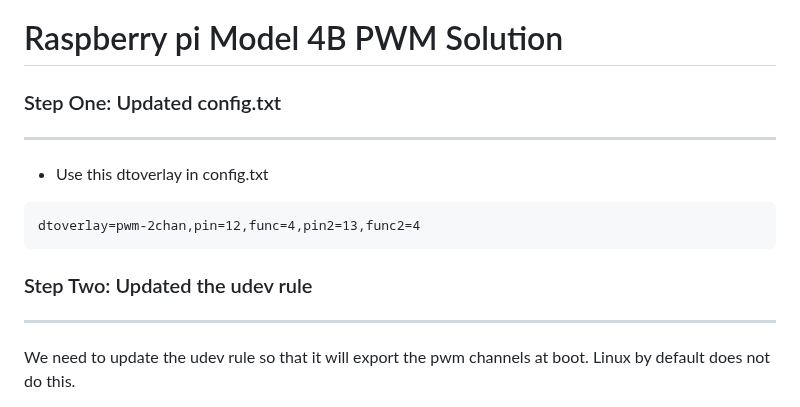
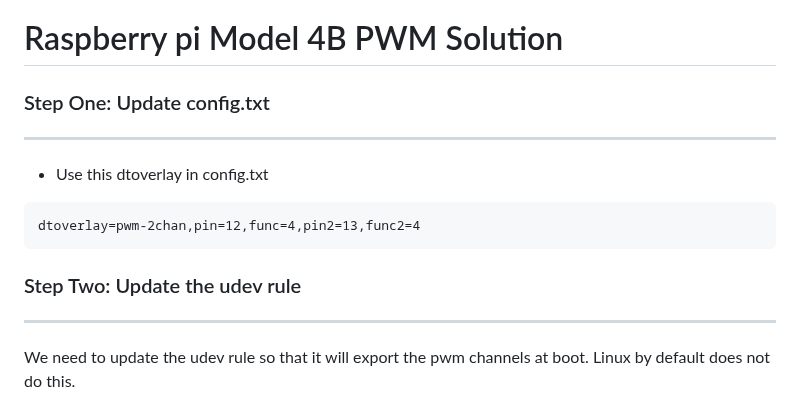
Before and after one commit to AllyTechEngineering/bme_i2c_bloc, a Markdown page: README.md, the part around the change. Rendered like a GitHub page.

````diff
--- a/README.md
+++ b/README.md
@@ -251,13 +251,13 @@ pwm1 = PWM(2, 1);<br/>
 pwm2 = PWM(2, 2);<br/>
 pwm3 = PWM(2, 3);<br/>
 # Raspberry pi Model 4B PWM Solution
-### Step One: Updated config.txt
+### Step One: Update config.txt
 *******************************************************************************************************************
 - Use this dtoverlay in config.txt
 ```
 dtoverlay=pwm-2chan,pin=12,func=4,pin2=13,func2=4
 ```
-### Step Two: Updated the udev rule
+### Step Two: Update the udev rule
 *******************************************************************************************************************
 We need to update the udev rule so that it will export the pwm channels at boot. Linux by default does not do this.
 ```
````
